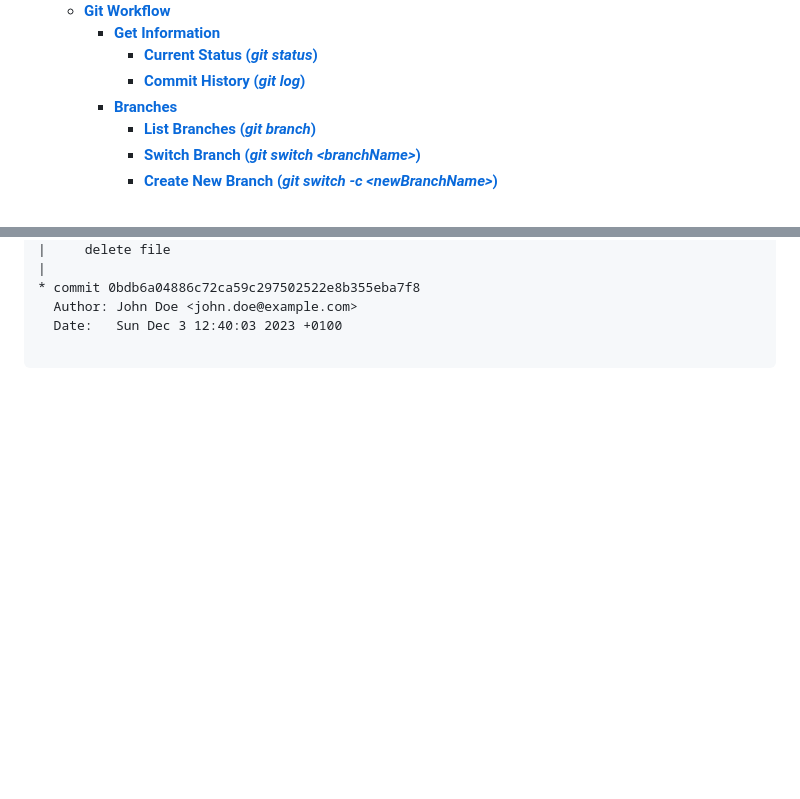
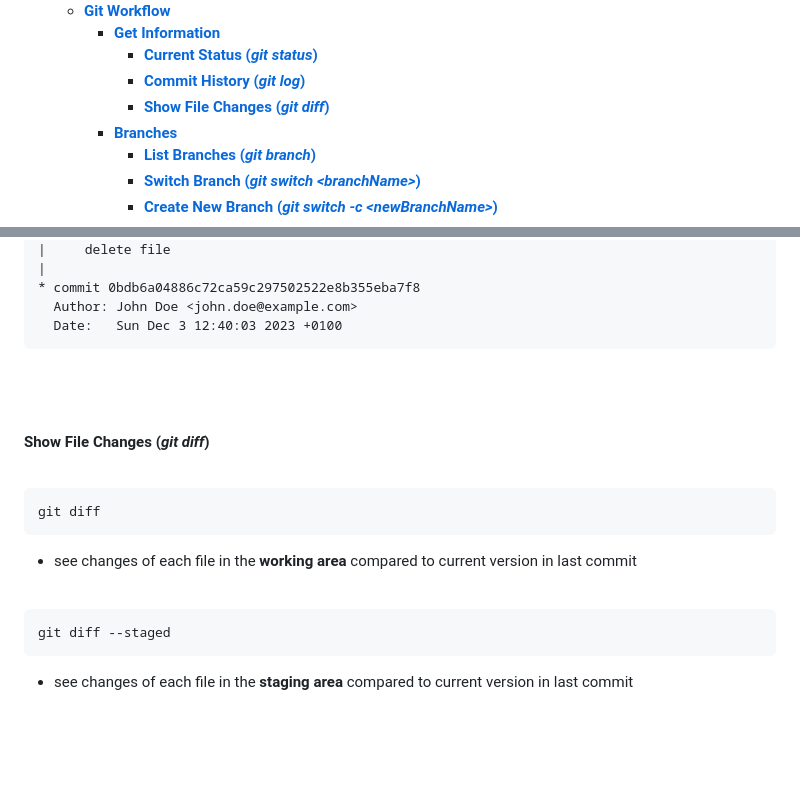
Before and after one commit to lcov29/knowledgeBase, a Markdown page: SoftwareDevelopment/Git/git_commands.md, 2 parts joined by grey strips. Rendered like a GitHub page; blank space fills up the shorter version.

Commit message:
add section about git diff

````diff
--- a/SoftwareDevelopment/Git/git_commands.md
+++ b/SoftwareDevelopment/Git/git_commands.md
@@ -15,6 +15,7 @@
     - [**Get Information**](#get-information)
       - [**Current Status (_git status_)**](#current-status-git-status)
       - [**Commit History (_git log_)**](#commit-history-git-log)
+      - [**Show File Changes (_git diff_)**](#show-file-changes-git-diff)
     - [**Branches**](#branches)
       - [**List Branches (_git branch_)**](#list-branches-git-branch)
       - [**Switch Branch (_git switch \<branchName\>_)**](#switch-branch-git-switch-branchname)
@@ -234,8 +235,25 @@ prints
 * commit 0bdb6a04886c72ca59c297502522e8b355eba7f8
   Author: John Doe <john.doe@example.com>
   Date:   Sun Dec 3 12:40:03 2023 +0100
+```
 
+<br>
+<br>
+
+#### **Show File Changes (_git diff_)**
+<br>
+
+```bash
+git diff
 ```
+- see changes of each file in the **working area** compared to current version in last commit
+
+<br>
+
+```bash
+git diff --staged
+```
+- see changes of each file in the **staging area** compared to current version in last commit
 
 <br>
 <br>
````
